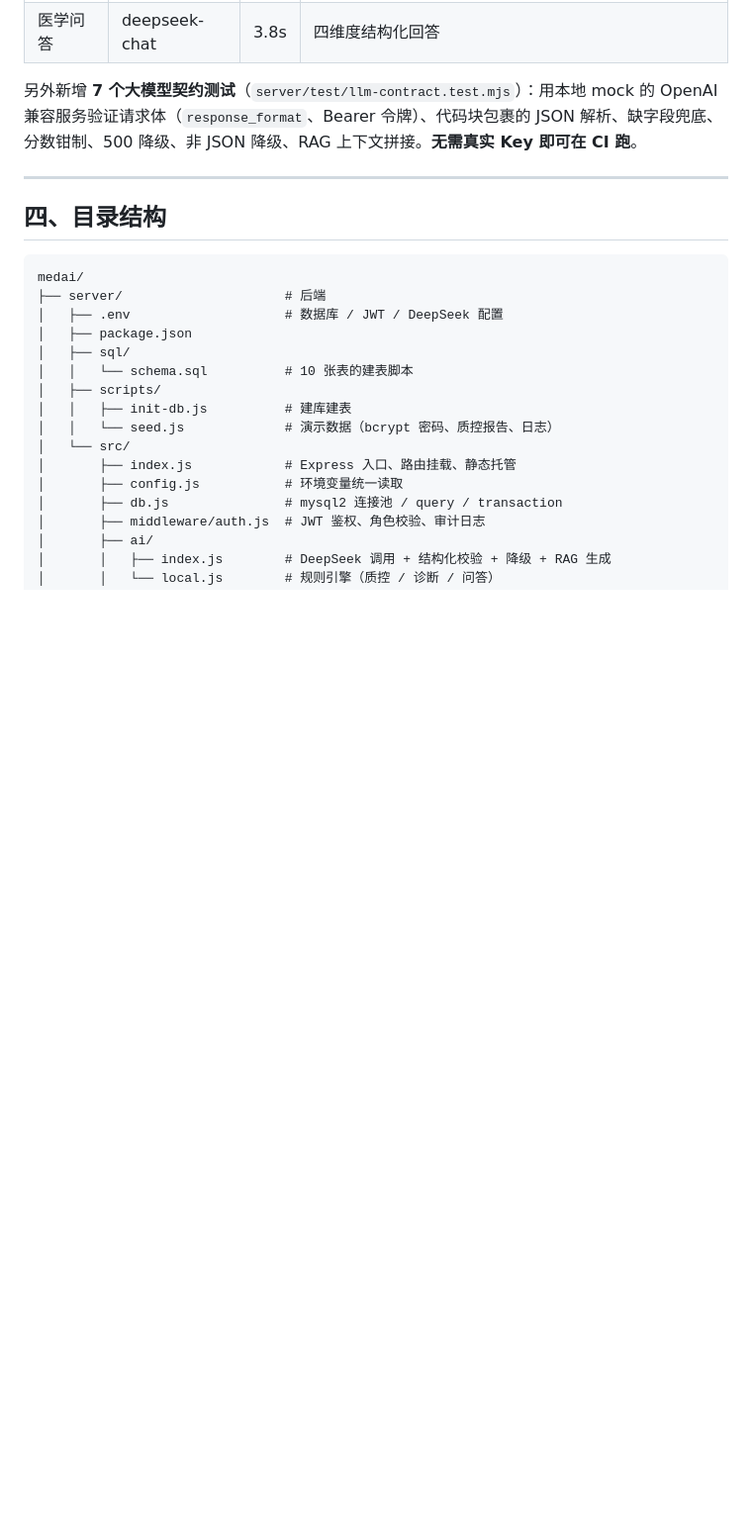
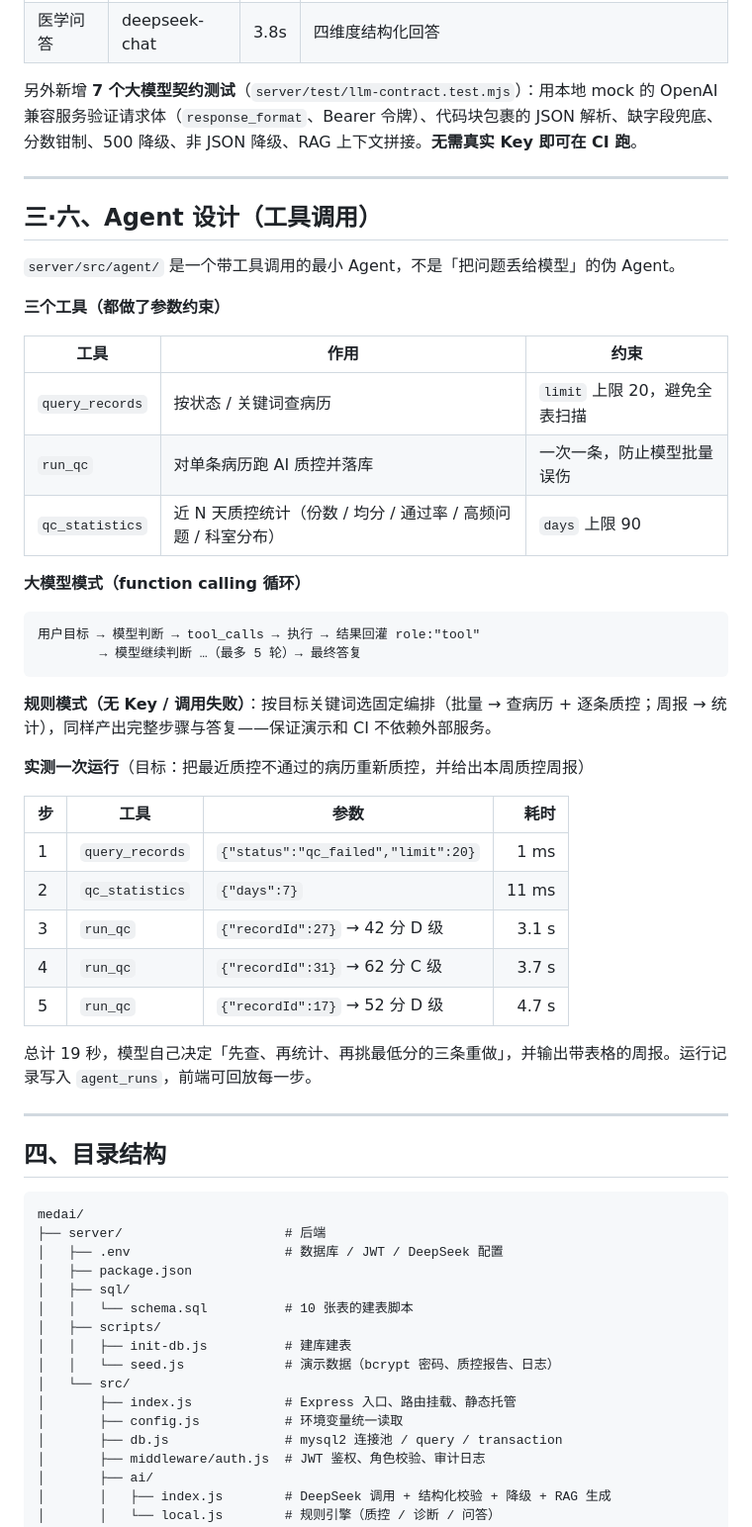
Before and after one commit to fengran-yx/medai, a Markdown page: README.md, the part around one of its changes. Shown at 99% size. Drawn GitHub-style; blank space fills up the shorter version.

````diff
--- a/README.md
+++ b/README.md
@@ -200,6 +205,41 @@ CI 里这一步设了门槛：`Recall@3 < 90%` 直接让流水线失败，防止
 
 ---
 
+## 三·六、Agent 设计（工具调用）
+
+`server/src/agent/` 是一个带工具调用的最小 Agent，不是「把问题丢给模型」的伪 Agent。
+
+**三个工具（都做了参数约束）**
+
+| 工具 | 作用 | 约束 |
+| --- | --- | --- |
+| `query_records` | 按状态 / 关键词查病历 | `limit` 上限 20，避免全表扫描 |
+| `run_qc` | 对单条病历跑 AI 质控并落库 | 一次一条，防止模型批量误伤 |
+| `qc_statistics` | 近 N 天质控统计（份数 / 均分 / 通过率 / 高频问题 / 科室分布） | `days` 上限 90 |
+
+**大模型模式（function calling 循环）**
+
+```
+用户目标 → 模型判断 → tool_calls → 执行 → 结果回灌 role:"tool"
+        → 模型继续判断 …（最多 5 轮）→ 最终答复
+```
+
+**规则模式（无 Key / 调用失败）**：按目标关键词选固定编排（批量 → 查病历 + 逐条质控；周报 → 统计），同样产出完整步骤与答复——保证演示和 CI 不依赖外部服务。
+
+**实测一次运行**（目标：把最近质控不通过的病历重新质控，并给出本周质控周报）
+
+| 步 | 工具 | 参数 | 耗时 |
+| --- | --- | --- | ---: |
+| 1 | `query_records` | `{"status":"qc_failed","limit":20}` | 1 ms |
+| 2 | `qc_statistics` | `{"days":7}` | 11 ms |
+| 3 | `run_qc` | `{"recordId":27}` → 42 分 D 级 | 3.1 s |
+| 4 | `run_qc` | `{"recordId":31}` → 62 分 C 级 | 3.7 s |
+| 5 | `run_qc` | `{"recordId":17}` → 52 分 D 级 | 4.7 s |
+
+总计 19 秒，模型自己决定「先查、再统计、再挑最低分的三条重做」，并输出带表格的周报。运行记录写入 `agent_runs`，前端可回放每一步。
+
+---
+
 ## 四、目录结构
 
 ```
````
Also changed, not shown: other parts of README.md (+8 -0 lines), docs/screenshots/agent.png (added), 12 other files.
